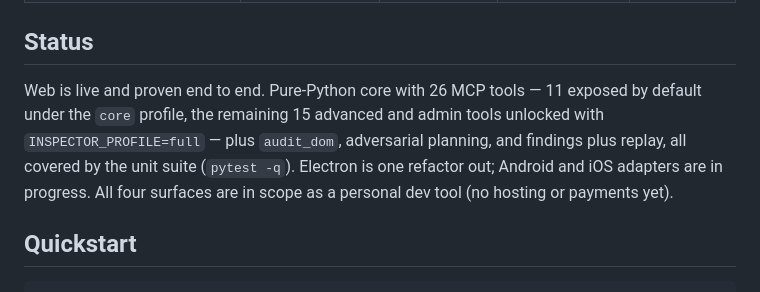
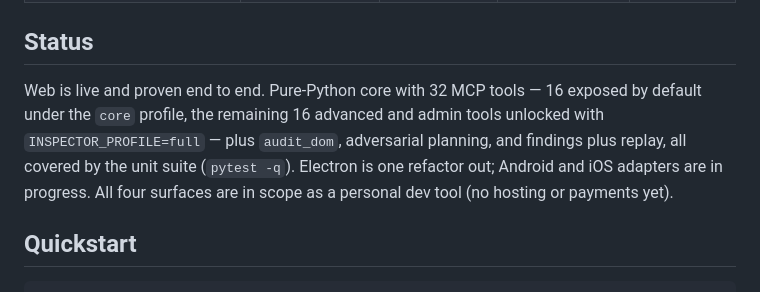
Before and after one commit to wlu03/Inspector, a Markdown page: README.md, the part around the change. Rendered like a GitHub page.

Commit message:
docs: correct the README tool counts to the current profile split

```diff
--- a/README.md
+++ b/README.md
@@ -37,7 +37,7 @@ Inspector plugs into Claude Code, Cursor, or any MCP coding agent. It spins up a
 
 ## Status
 
-Web is live and proven end to end. Pure-Python core with 26 MCP tools — 11 exposed by default under the `core` profile, the remaining 15 advanced and admin tools unlocked with `INSPECTOR_PROFILE=full` — plus `audit_dom`, adversarial planning, and findings plus replay, all covered by the unit suite (`pytest -q`). Electron is one refactor out; Android and iOS adapters are in progress. All four surfaces are in scope as a personal dev tool (no hosting or payments yet).
+Web is live and proven end to end. Pure-Python core with 32 MCP tools — 16 exposed by default under the `core` profile, the remaining 16 advanced and admin tools unlocked with `INSPECTOR_PROFILE=full` — plus `audit_dom`, adversarial planning, and findings plus replay, all covered by the unit suite (`pytest -q`). Electron is one refactor out; Android and iOS adapters are in progress. All four surfaces are in scope as a personal dev tool (no hosting or payments yet).
 
 ## Quickstart
 
```
